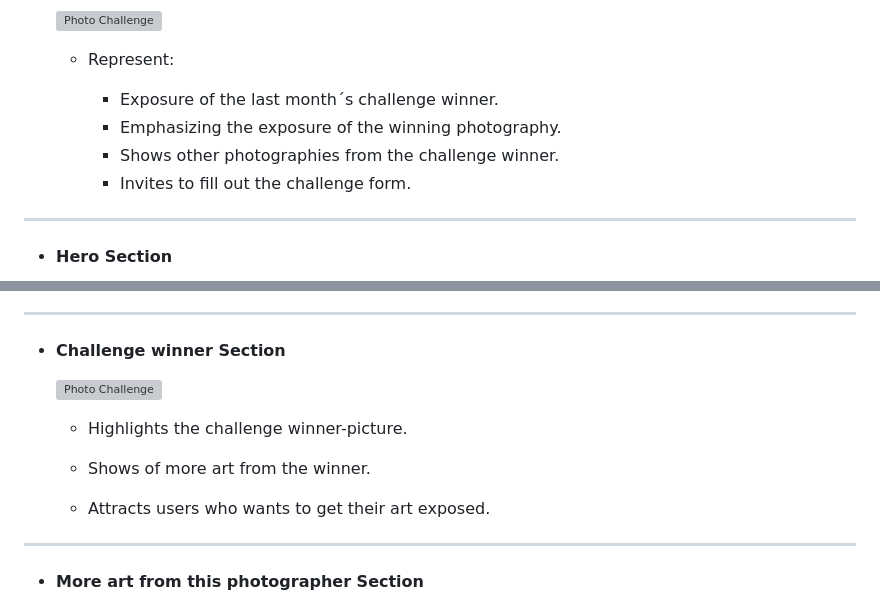
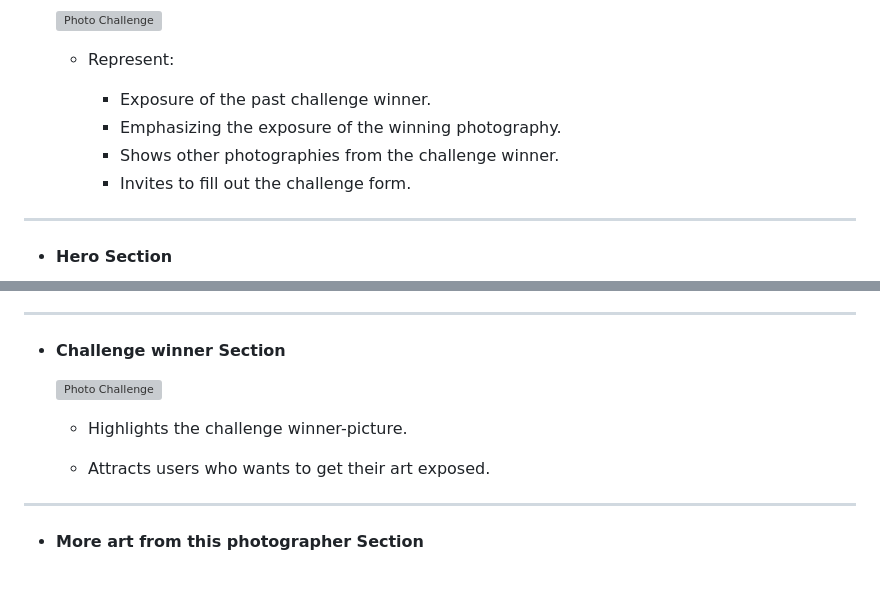
Before and after one commit to Chazzieloves/photochallenge, a Markdown page: README.md, 2 parts joined by grey strips. Rendered like a GitHub page; blank space fills up the shorter version; grey boxes are pictures that could not be loaded.

```diff
--- a/README.md
+++ b/README.md
@@ -37,12 +37,10 @@ The site can be accessed here [link](https://chazzieloves.github.io/photochallen
 
     - Represent:
 
-        * Exposure of the last month´s challenge winner.
+        * Exposure of the past challenge winner.
         * Emphasizing the exposure of the winning photography.
         * Shows other photographies from the challenge winner.
         * Invites to fill out the challenge form.
-
-
 
 ---
 
@@ -62,11 +60,7 @@ The site can be accessed here [link](https://chazzieloves.github.io/photochallen
 
     - Highlights the challenge winner-picture.
 
-    - Shows of more art from the winner.
-
     - Attracts users who wants to get their art exposed.
-
-
 
  ---
 
```
Also changed, not shown: other parts of README.md (+21 -23 lines).
